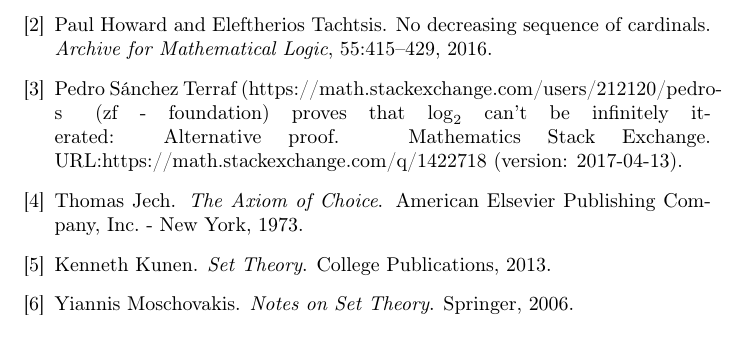
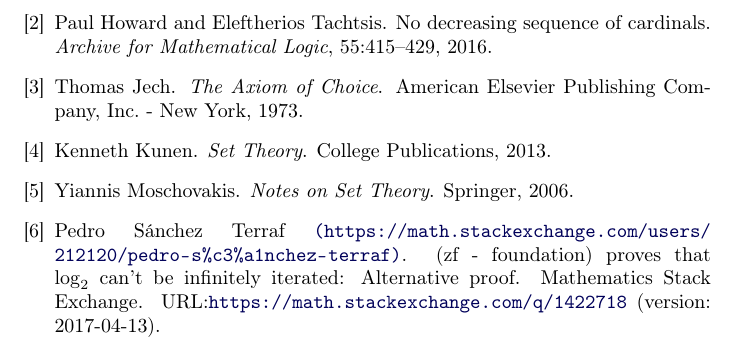
Before and after one commit to JoelKuperman/Hartogs, a LaTeX document (hartogs.tex, which reads bibliografia-hartogs.bib): part of page 9 of 9, cut so that both start at the same text. Compiled offline with pdfLaTeX.

Commit message:
Arregle la bibliografia

```diff
--- a/bibliografia-hartogs.bib
+++ b/bibliografia-hartogs.bib
@@ -56,9 +56,9 @@
 
 @MISC {PedroStack,
 	TITLE = {(ZF - Foundation) proves that $\log_2$ can't be infinitely iterated: Alternative proof},
-	AUTHOR = {Pedro Sánchez Terraf (https://math.stackexchange.com/users/212120/pedro-s%c3%a1nchez-terraf)},
+	AUTHOR = {Pedro Sánchez Terraf \url{(https://math.stackexchange.com/users/212120/pedro-s%c3%a1nchez-terraf)}},
 	HOWPUBLISHED = {Mathematics Stack Exchange},
-	NOTE = {URL:https://math.stackexchange.com/q/1422718 (version: 2017-04-13)},
-	EPRINT = {https://math.stackexchange.com/q/1422718},
-	URL = {https://math.stackexchange.com/q/1422718}
+	NOTE = {URL:\url{https://math.stackexchange.com/q/1422718} (version: 2017-04-13)},
+	EPRINT = {\url{https://math.stackexchange.com/q/1422718}},
+	URL = {\url{https://math.stackexchange.com/q/1422718}}
 }
```
Also changed, not shown: hartogs.tex (+2 -0 lines), problem.tex (+0 -4 lines).
